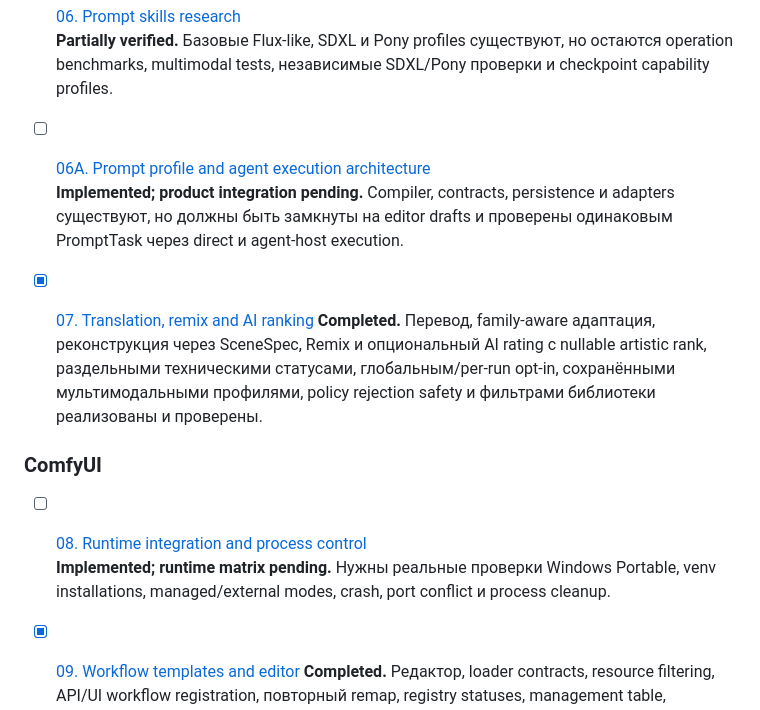
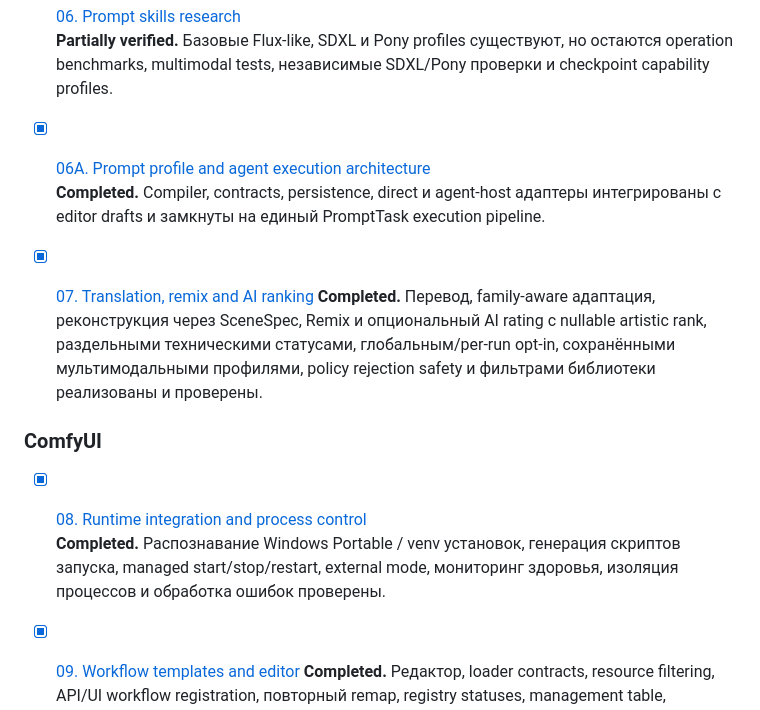
Before and after one commit to Lotargo/ComfyUI-Meta-Viewer, a Markdown page: dev_docs/roadmap/README.md, the part around the change. Rendered like a GitHub page.

Commit message:
docs: update roadmap execution plan for completed phase 8 and phase 9 gates

```diff
--- a/dev_docs/roadmap/README.md
+++ b/dev_docs/roadmap/README.md
@@ -84,16 +84,16 @@
 - [ ] [06. Prompt skills research](ai/06_PROMPT_SKILLS_RESEARCH.md)
   **Partially verified.** Базовые Flux-like, SDXL и Pony profiles существуют, но остаются operation benchmarks, multimodal tests, независимые SDXL/Pony проверки и checkpoint capability profiles.
 
-- [ ] [06A. Prompt profile and agent execution architecture](ai/06A_PROMPT_PROFILE_AND_AGENT_EXECUTION_ARCHITECTURE.md)
-  **Implemented; product integration pending.** Compiler, contracts, persistence и adapters существуют, но должны быть замкнуты на editor drafts и проверены одинаковым PromptTask через direct и agent-host execution.
+- [x] [06A. Prompt profile and agent execution architecture](ai/06A_PROMPT_PROFILE_AND_AGENT_EXECUTION_ARCHITECTURE.md)
+  **Completed.** Compiler, contracts, persistence, direct и agent-host адаптеры интегрированы с editor drafts и замкнуты на единый PromptTask execution pipeline.
 
 - [x] [07. Translation, remix and AI ranking](ai/07_TRANSLATION_REMIX_AND_AI_RANKING.md)
   **Completed.** Перевод, family-aware адаптация, реконструкция через SceneSpec, Remix и опциональный AI rating с nullable artistic rank, раздельными техническими статусами, глобальным/per-run opt-in, сохранёнными мультимодальными профилями, policy rejection safety и фильтрами библиотеки реализованы и проверены.
 
 ### ComfyUI
 
-- [ ] [08. Runtime integration and process control](comfyui/08_RUNTIME_INTEGRATION_AND_PROCESS_CONTROL.md)
-  **Implemented; runtime matrix pending.** Нужны реальные проверки Windows Portable, venv installations, managed/external modes, crash, port conflict и process cleanup.
+- [x] [08. Runtime integration and process control](comfyui/08_RUNTIME_INTEGRATION_AND_PROCESS_CONTROL.md)
+  **Completed.** Распознавание Windows Portable / venv установок, генерация скриптов запуска, managed start/stop/restart, external mode, мониторинг здоровья, изоляция процессов и обработка ошибок проверены.
 
 - [x] [09. Workflow templates and editor](comfyui/09_WORKFLOW_TEMPLATES_AND_EDITOR.md)
   **Completed.** Редактор, loader contracts, resource filtering, API/UI workflow registration, повторный remap, registry statuses, management table, duplicate/export и field-level runtime diagnostics реализованы. Built-in templates защищены от изменения, удаления и перекрытия user template с тем же ID.
```
Also changed, not shown: dev_docs/roadmap/EXECUTION_PLAN.md (+45 -45 lines).
